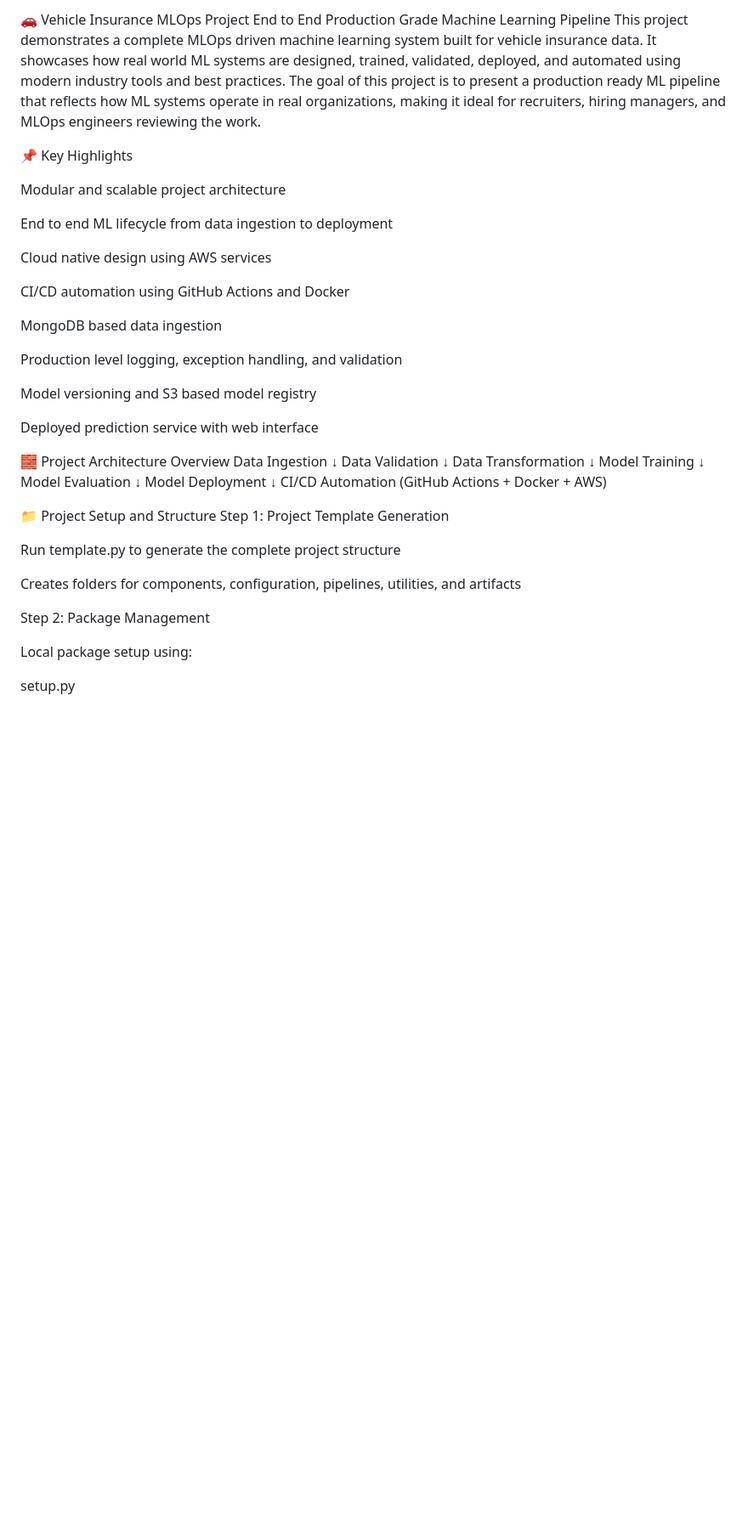
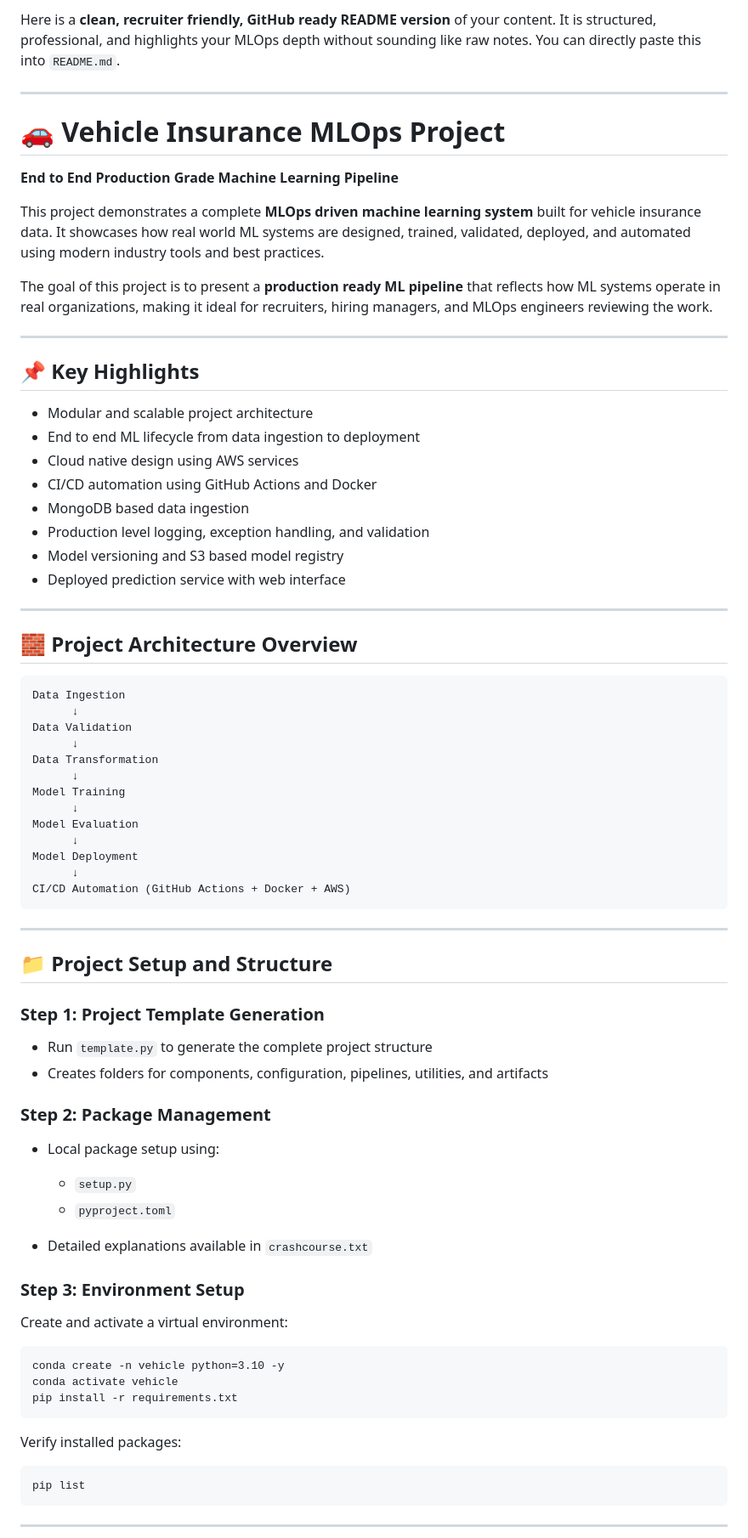
Before and after one commit to yashbhatewara/MLops_Project1, a Markdown page: README.md, the part around one of its changes. Shown at 85% size. GitHub-like rendering; blank space fills up the shorter version.

````diff
--- a/README.md
+++ b/README.md
@@ -1,37 +1,33 @@
-🚗 Vehicle Insurance MLOps Project
-End to End Production Grade Machine Learning Pipeline
-This project demonstrates a complete MLOps driven machine learning system built for vehicle insurance data. It showcases how real world ML systems are designed, trained, validated, deployed, and automated using modern industry tools and best practices.
-The goal of this project is to present a production ready ML pipeline that reflects how ML systems operate in real organizations, making it ideal for recruiters, hiring managers, and MLOps engineers reviewing the work.
+Here is a **clean, recruiter friendly, GitHub ready README version** of your content. It is structured, professional, and highlights your MLOps depth without sounding like raw notes. You can directly paste this into `README.md`.
 
-📌 Key Highlights
+---
 
+# 🚗 Vehicle Insurance MLOps Project
 
-Modular and scalable project architecture
+**End to End Production Grade Machine Learning Pipeline**
 
+This project demonstrates a complete **MLOps driven machine learning system** built for vehicle insurance data. It showcases how real world ML systems are designed, trained, validated, deployed, and automated using modern industry tools and best practices.
 
-End to end ML lifecycle from data ingestion to deployment
+The goal of this project is to present a **production ready ML pipeline** that reflects how ML systems operate in real organizations, making it ideal for recruiters, hiring managers, and MLOps engineers reviewing the work.
 
+---
 
-Cloud native design using AWS services
+## 📌 Key Highlights
 
+* Modular and scalable project architecture
+* End to end ML lifecycle from data ingestion to deployment
+* Cloud native design using AWS services
+* CI/CD automation using GitHub Actions and Docker
+* MongoDB based data ingestion
+* Production level logging, exception handling, and validation
+* Model versioning and S3 based model registry
+* Deployed prediction service with web interface
 
-CI/CD automation using GitHub Actions and Docker
+---
 
+## 🧱 Project Architecture Overview
 
-MongoDB based data ingestion
-
-
-Production level logging, exception handling, and validation
-
-
-Model versioning and S3 based model registry
-
-
-Deployed prediction service with web interface
-
-
-
-🧱 Project Architecture Overview
+```
 Data Ingestion
       ↓
 Data Validation
@@ -45,24 +41,40 @@ Model Evaluation
 Model Deployment
       ↓
 CI/CD Automation (GitHub Actions + Docker + AWS)
+```
 
+---
 
-📁 Project Setup and Structure
-Step 1: Project Template Generation
+## 📁 Project Setup and Structure
 
+### Step 1: Project Template Generation
 
-Run template.py to generate the complete project structure
+* Run `template.py` to generate the complete project structure
+* Creates folders for components, configuration, pipelines, utilities, and artifacts
 
+### Step 2: Package Management
 
-Creates folders for components, configuration, pipelines, utilities, and artifacts
+* Local package setup using:
 
+  * `setup.py`
+  * `pyproject.toml`
+* Detailed explanations available in `crashcourse.txt`
 
-Step 2: Package Management
+### Step 3: Environment Setup
 
+Create and activate a virtual environment:
 
-Local package setup using:
+```
+conda create -n vehicle python=3.10 -y
+conda activate vehicle
+pip install -r requirements.txt
+```
 
+Verify installed packages:
 
-setup.py
+```
+pip list
+```
 
+---
 
````
Also changed, not shown: other parts of README.md (+184 -302 lines).
